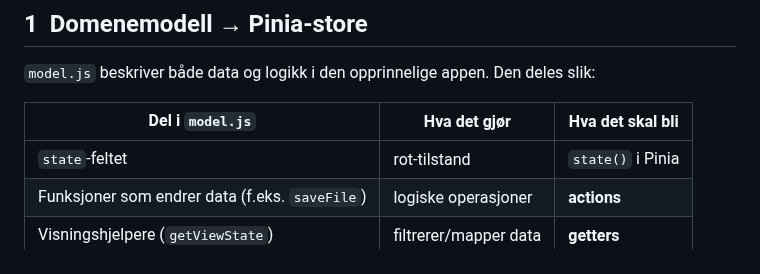
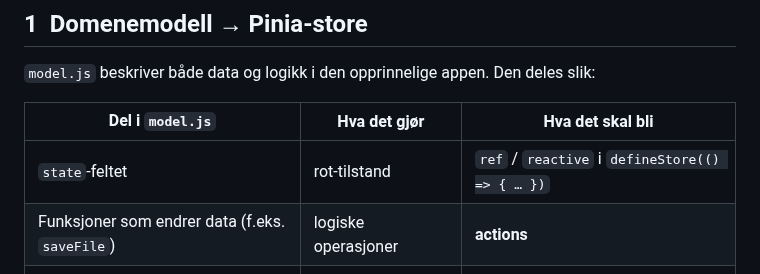
Before and after one commit to GetAcademy/FilesAndFoldersWithComponents, a Markdown page: oblig.md, the part around the change. GitHub-like rendering.

```diff
--- a/oblig.md
+++ b/oblig.md
@@ -51,7 +51,7 @@
 
 | Del i `model.js` | Hva det gjør | Hva det skal bli |
 | ---------------- | ----------- | ---------------- |
-| `state`‑feltet   | rot‑tilstand | `state()` i Pinia |
+| `state`‑feltet   | rot‑tilstand | `ref` / `reactive` i `defineStore(() => { … })` |
 | Funksjoner som endrer data (f.eks. `saveFile`) | logiske operasjoner | **actions** |
 | Visningshjelpere (`getViewState`) | filtrerer/mapper data | **getters** |
 
```
